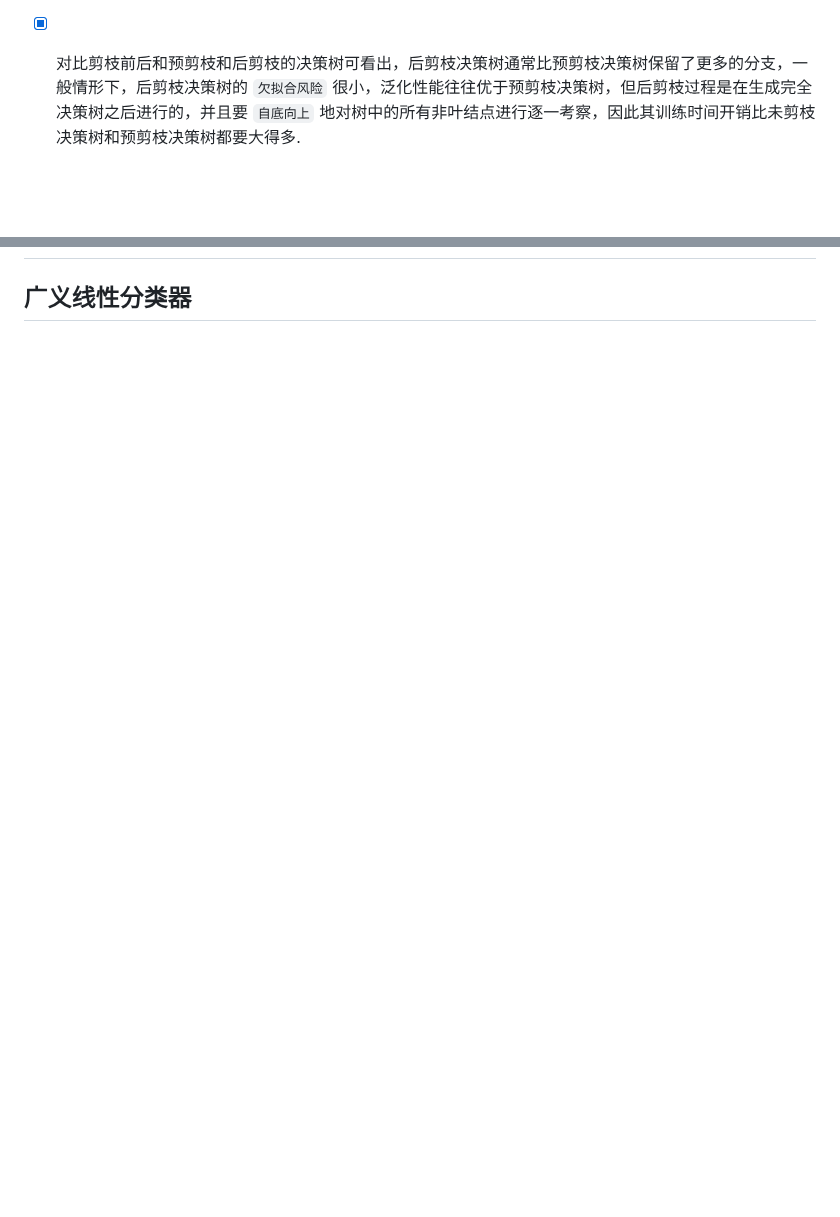
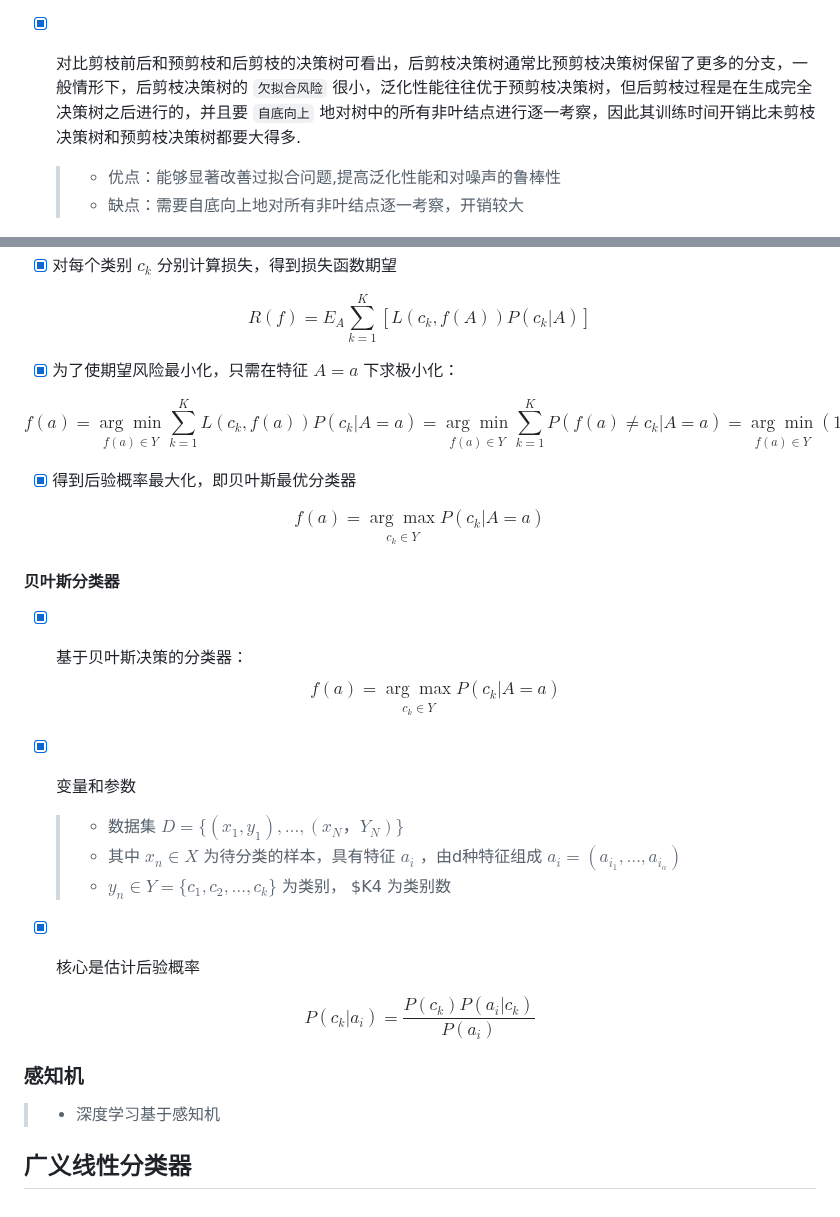
Before and after one commit to forget-eve/Machine-Learning-and-its-Security-Applications, a Markdown page: README.md, 2 parts joined by grey strips. GitHub-like rendering; blank space fills up the shorter version.

```diff
--- a/README.md
+++ b/README.md
@@ -838,6 +838,9 @@ $$H(D^1)=-(\frac{3}{4}\log_2 \frac{3}{4}+\frac{1}{4}\log_2 \frac{1}{4})=0.811$$
   > - 最终，基于后剪枝策略从上表数据所生成的决策树如下图所示，其验证集精度为71.4%.
 
 - [x] 对比剪枝前后和预剪枝和后剪枝的决策树可看出，后剪枝决策树通常比预剪枝决策树保留了更多的分支，一般情形下，后剪枝决策树的 `欠拟合风险` 很小，泛化性能往往优于预剪枝决策树，但后剪枝过程是在生成完全决策树之后进行的，并且要 `自底向上` 地对树中的所有非叶结点进行逐一考察，因此其训练时间开销比未剪枝决策树和预剪枝决策树都要大得多.
+  > - 优点：能够显著改善过拟合问题,提高泛化性能和对噪声的鲁棒性
+  > - 缺点：需要自底向上地对所有非叶结点逐一考察，开销较大
+
 
 <p align="center">
   <img src="./img/后剪枝决策树.jpg" alt="后剪枝决策树">
@@ -851 +946,30 @@ $$H(D^1)=-(\frac{3}{4}\log_2 \frac{3}{4}+\frac{1}{4}\log_2 \frac{1}{4})=0.811$$
+- [x] 对每个类别 $c_k$ 分别计算损失，得到损失函数期望
+
+$$R(f)= E_A \sum\limits_{k=1}^K [L(c_k,f(A))P(c_k|A)]$$
+
+- [x] 为了使期望风险最小化，只需在特征 $A=a$ 下求极小化：
+
+$$f(a) = \underset{\substack{f(a) \in Y}}{\arg\min} \sum\limits_{k=1}^K L(c_k, f(a)) P(c_k|A=a) = \underset{\substack{f(a) \in Y}}{\arg\min} \sum\limits_{k=1}^K P(f(a) \not = c_k|A=a) =  \underset{\substack{f(a) \in Y}}{\arg\min} (1-P(f(a) = c_k|A=a)) = \underset{\substack{f(a) \in Y}}{\arg\max} P(f(a) = c_k|A=a)$$
+
+- [x] 得到后验概率最大化，即贝叶斯最优分类器
+
+$$f(a)= \underset{\substack{c_k \in Y}}{\arg\max} P(c_k|A=a)$$
+
+#### 贝叶斯分类器
+
+- [x] 基于贝叶斯决策的分类器： $$f(a)= \underset{\substack{c_k \in Y}}{\arg\max} P(c_k|A=a)$$
+
+- [x] 变量和参数
+  > - 数据集 $D=\lbrace (x_1,y_1),\dots ,(x_N，Y_N)\rbrace$
+  > - 其中 $x_n \in X$ 为待分类的样本，具有特征 $a_i$ ，由d种特征组成 $a_i=(a_{i_1},\dots,a_{i_a})$
+  > - $y_n \in Y=\lbrace c_1,c_2,\dots ,c_k \rbrace$ 为类别， $K4 为类别数
+
+- [x] 核心是估计后验概率
+
+$$P(c_k|a_i)=\frac{P(c_k)P(a_i|c_k)}{P(a_i)}$$
+
+### 感知机
+
+> - 深度学习基于感知机
+
 ## 广义线性分类器
```
Also changed, not shown: other parts of README.md (+93 -1 lines).
